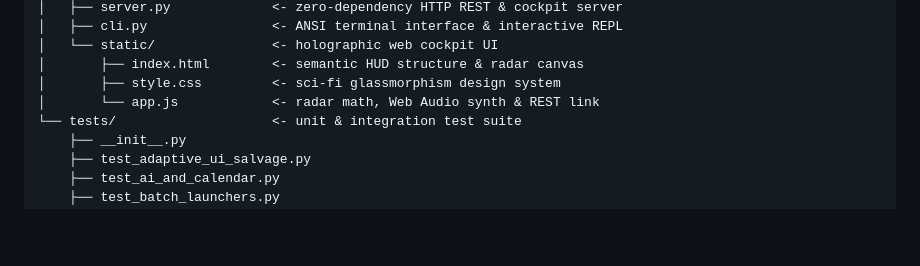
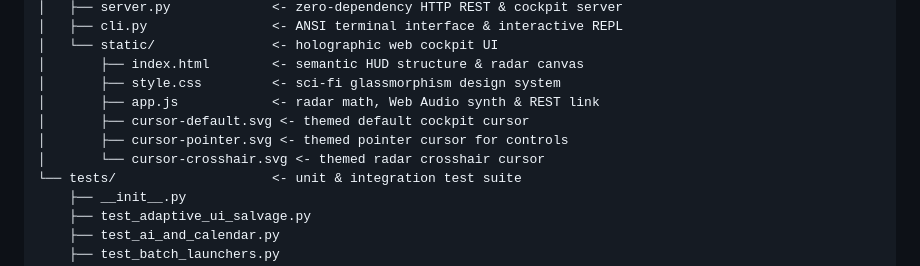
Before and after one commit to Aegean-E/voidfarer, a Markdown page: README.md, the part around the change. GitHub-like rendering; blank space fills up the shorter version.

Commit message:
docs(readme): list themed cursor assets in the project tree
checklists: passed

```diff
--- a/README.md
+++ b/README.md
@@ -83,7 +83,10 @@ voidfarer/
 │   └── static/               <- holographic web cockpit UI
 │       ├── index.html        <- semantic HUD structure & radar canvas
 │       ├── style.css         <- sci-fi glassmorphism design system
-│       └── app.js            <- radar math, Web Audio synth & REST link
+│       ├── app.js            <- radar math, Web Audio synth & REST link
+│       ├── cursor-default.svg <- themed default cockpit cursor
+│       ├── cursor-pointer.svg <- themed pointer cursor for controls
+│       └── cursor-crosshair.svg <- themed radar crosshair cursor
 └── tests/                    <- unit & integration test suite
     ├── __init__.py
     ├── test_adaptive_ui_salvage.py
```
